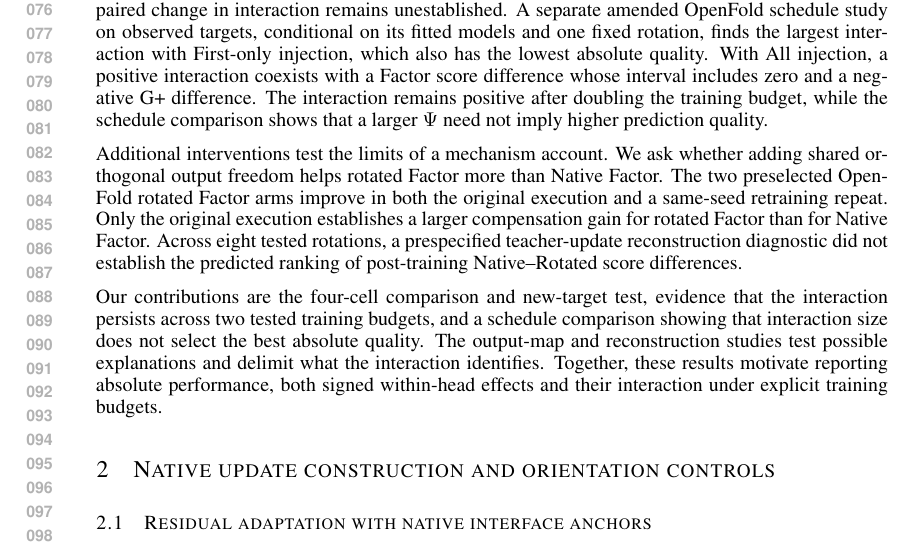
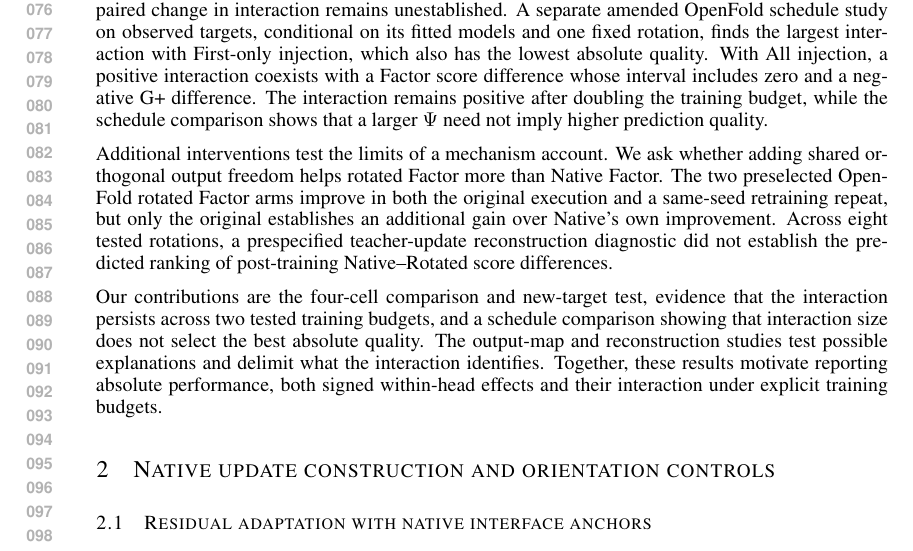
Before and after one commit to HUSRCF/engramholder, a LaTeX paper (iclr2027_conference.tex, which reads sections/01_introduction.tex): part of page 2 of 48, cut so that both start at the same text. Compiled offline with pdfLaTeX.

Commit message:
Revert "Clarify compensation repeat in introduction"
This reverts commit 223611e8024786d2a000e4cb477afeb3a3eb518c.

```diff
--- a/sections/01_introduction.tex
+++ b/sections/01_introduction.tex
@@ -70,9 +70,8 @@ prediction quality.
 Additional interventions test the limits of a mechanism account. We ask
 whether adding shared orthogonal output freedom helps rotated Factor more
 than Native Factor. The two preselected OpenFold rotated Factor arms improve
-in both the original execution and a same-seed retraining repeat. Only the
-original execution establishes a larger compensation gain for rotated Factor
-than for Native Factor.
+in both the original execution and a same-seed retraining repeat, but only
+the original establishes an additional gain over Native's own improvement.
 Across eight tested rotations, a prespecified teacher-update reconstruction
 diagnostic did not establish the predicted ranking of post-training
 Native--Rotated score differences.
```
